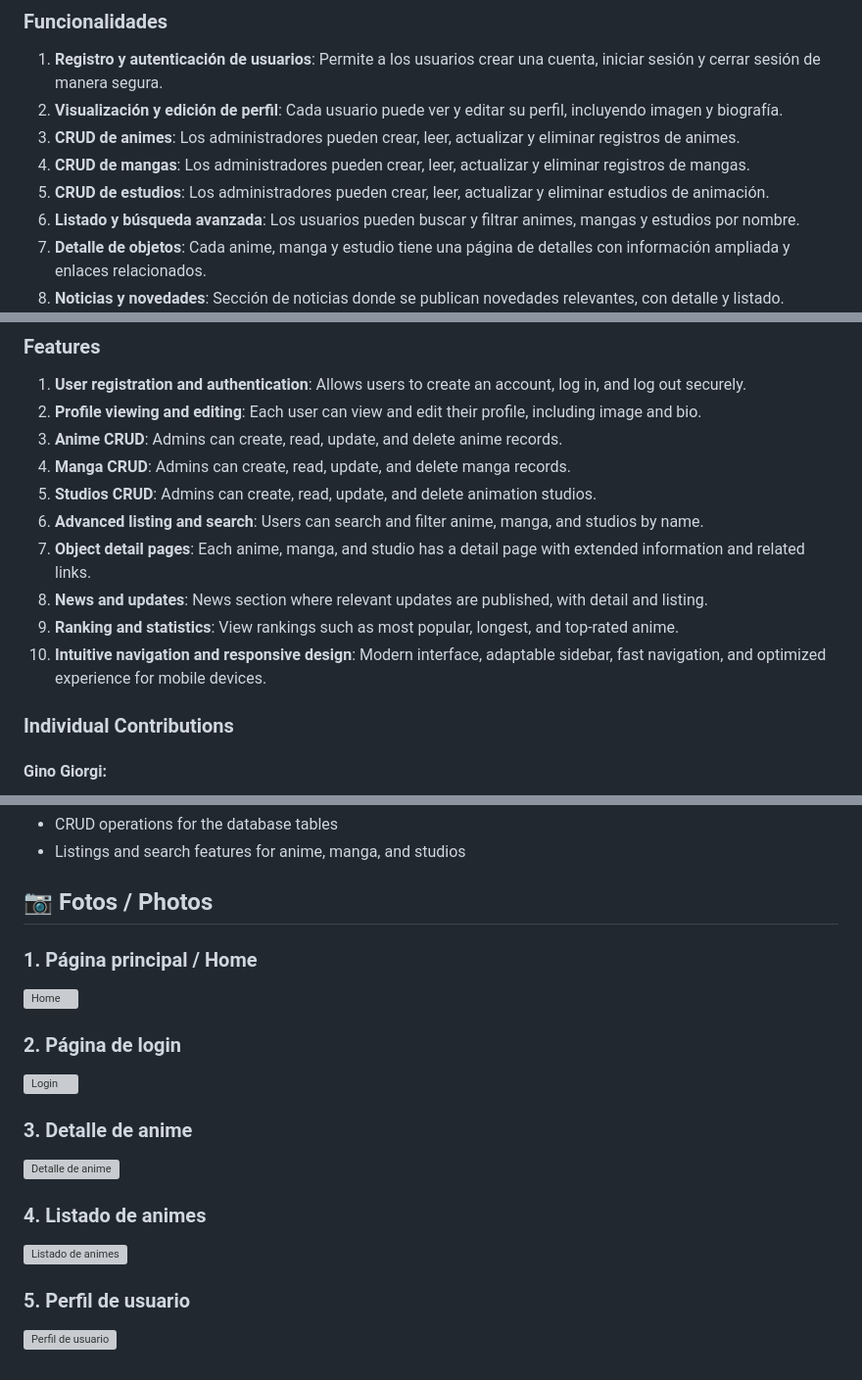
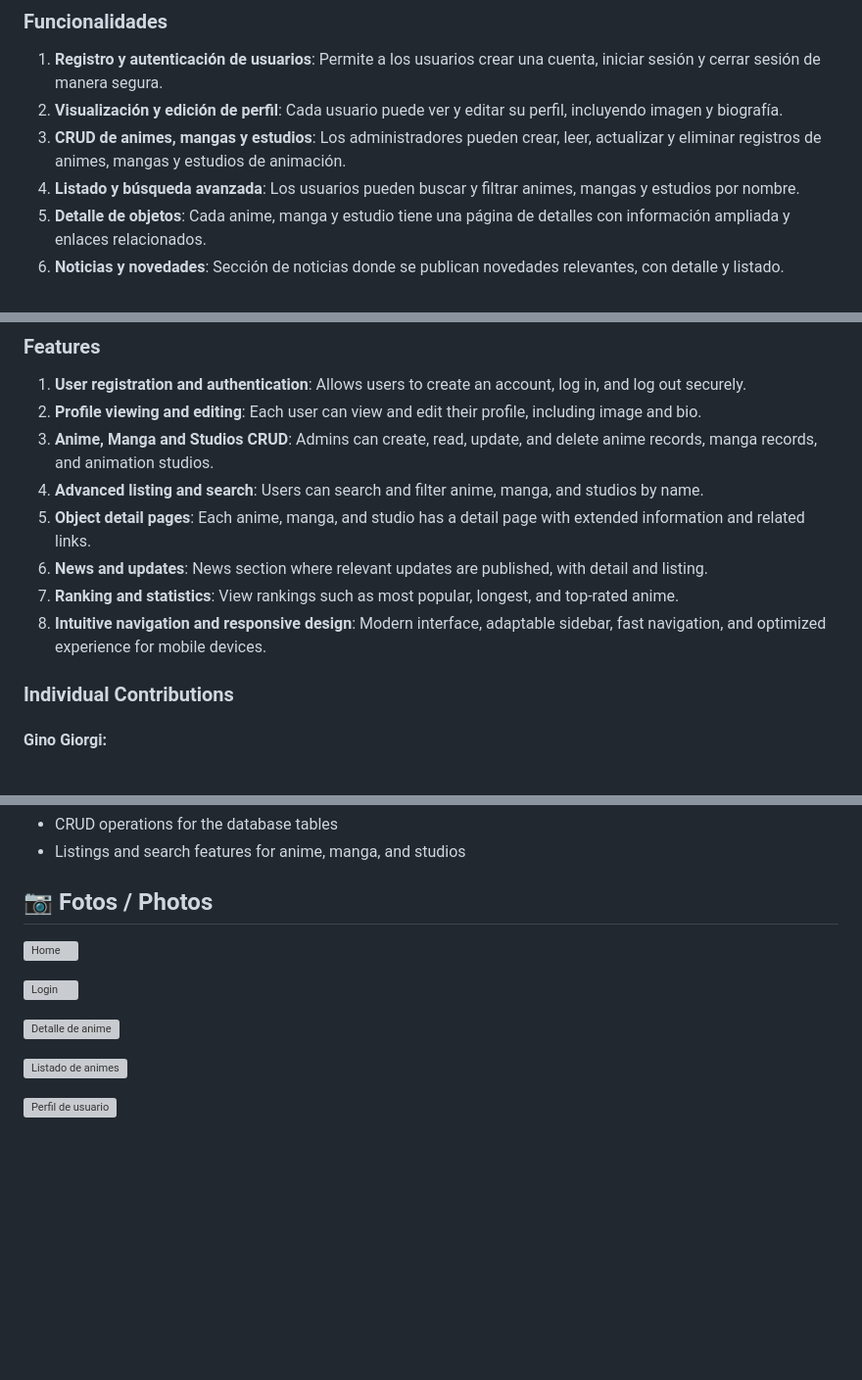
Before and after one commit to ginogiorgi/proyectoCoderFinal, a Markdown page: README.md, 3 parts joined by grey strips. Shown at 98% size. GitHub-like rendering; blank space fills up the shorter version; grey boxes are pictures that could not be loaded.

```diff
--- a/README.md
+++ b/README.md
@@ -8,9 +8,7 @@ Trabajo realizado por Gino Giorgi y Facundo Jauregui como proyecto final del cur
 
 1. **Registro y autenticación de usuarios**: Permite a los usuarios crear una cuenta, iniciar sesión y cerrar sesión de manera segura.
 2. **Visualización y edición de perfil**: Cada usuario puede ver y editar su perfil, incluyendo imagen y biografía.
-3. **CRUD de animes**: Los administradores pueden crear, leer, actualizar y eliminar registros de animes.
-4. **CRUD de mangas**: Los administradores pueden crear, leer, actualizar y eliminar registros de mangas.
-5. **CRUD de estudios**: Los administradores pueden crear, leer, actualizar y eliminar estudios de animación.
+3. **CRUD de animes, mangas y estudios**: Los administradores pueden crear, leer, actualizar y eliminar registros de animes, mangas y estudios de animación.
 6. **Listado y búsqueda avanzada**: Los usuarios pueden buscar y filtrar animes, mangas y estudios por nombre.
 7. **Detalle de objetos**: Cada anime, manga y estudio tiene una página de detalles con información ampliada y enlaces relacionados.
 8. **Noticias y novedades**: Sección de noticias donde se publican novedades relevantes, con detalle y listado.
@@ -38,14 +36,12 @@ Project developed by Gino Giorgi and Facundo Jauregui as the final project for t
 
 1. **User registration and authentication**: Allows users to create an account, log in, and log out securely.
 2. **Profile viewing and editing**: Each user can view and edit their profile, including image and bio.
-3. **Anime CRUD**: Admins can create, read, update, and delete anime records.
-4. **Manga CRUD**: Admins can create, read, update, and delete manga records.
-5. **Studios CRUD**: Admins can create, read, update, and delete animation studios.
-6. **Advanced listing and search**: Users can search and filter anime, manga, and studios by name.
-7. **Object detail pages**: Each anime, manga, and studio has a detail page with extended information and related links.
-8. **News and updates**: News section where relevant updates are published, with detail and listing.
-9. **Ranking and statistics**: View rankings such as most popular, longest, and top-rated anime.
-10. **Intuitive navigation and responsive design**: Modern interface, adaptable sidebar, fast navigation, and optimized experience for mobile devices.
+3. **Anime, Manga and Studios CRUD**: Admins can create, read, update, and delete anime records, manga records, and animation studios.
+4. **Advanced listing and search**: Users can search and filter anime, manga, and studios by name.
+5. **Object detail pages**: Each anime, manga, and studio has a detail page with extended information and related links.
+6. **News and updates**: News section where relevant updates are published, with detail and listing.
+7. **Ranking and statistics**: View rankings such as most popular, longest, and top-rated anime.
+8. **Intuitive navigation and responsive design**: Modern interface, adaptable sidebar, fast navigation, and optimized experience for mobile devices.
 
 ### Individual Contributions
 
@@ -62,22 +58,15 @@ Project developed by Gino Giorgi and Facundo Jauregui as the final project for t
 
 ## 📷 Fotos / Photos
 
-### 1. Página principal / Home
-
 ![Home](media/Screenshot_1.png)
 
-### 2. Página de login
 
 ![Login](media/Screenshot_2.png)
 
-### 3. Detalle de anime
 
 ![Detalle de anime](media/Screenshot_3.png)
 
-### 4. Listado de animes
 
 ![Listado de animes](media/Screenshot_4.png)
 
-### 5. Perfil de usuario
-
 ![Perfil de usuario](media/Screenshot_5.png)
```
